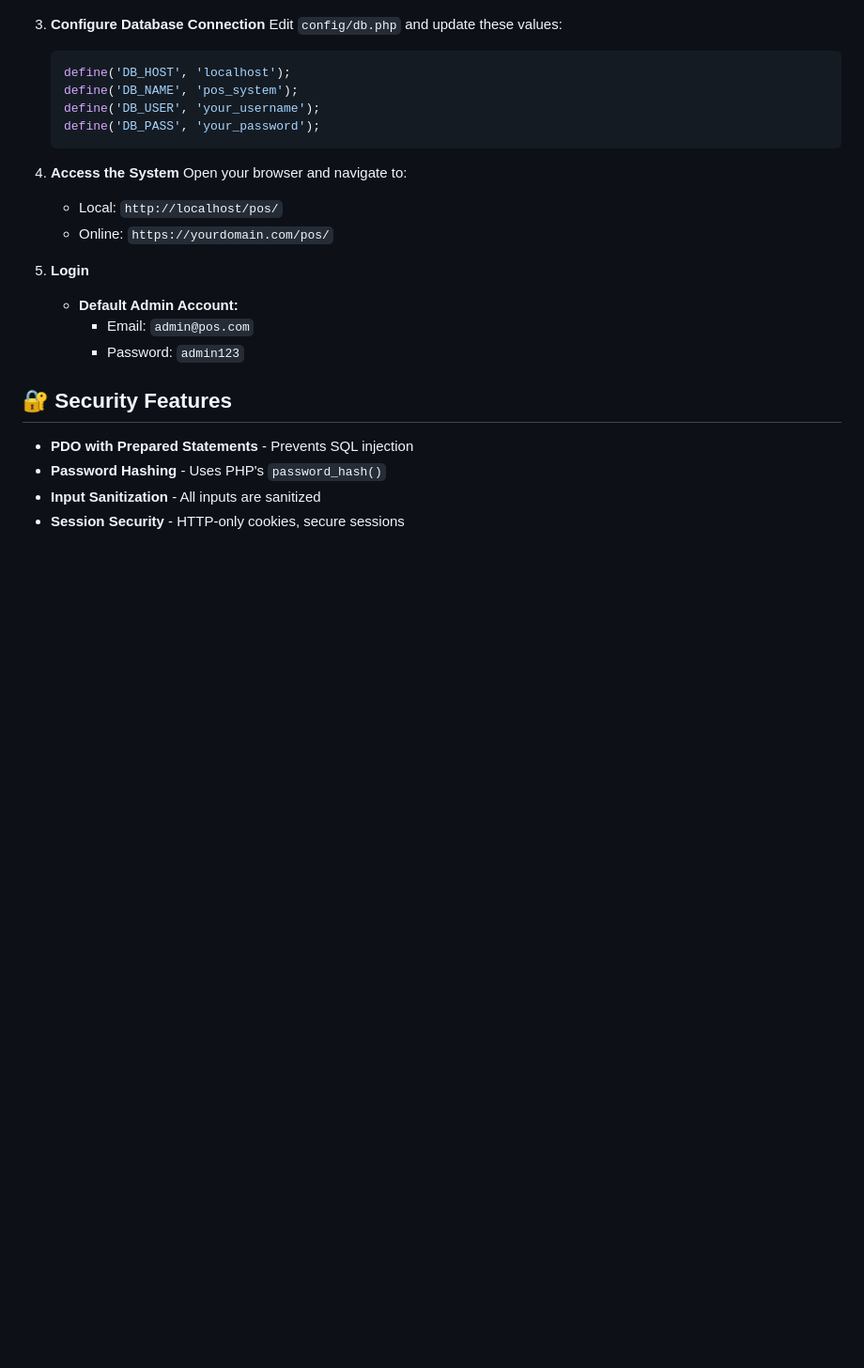
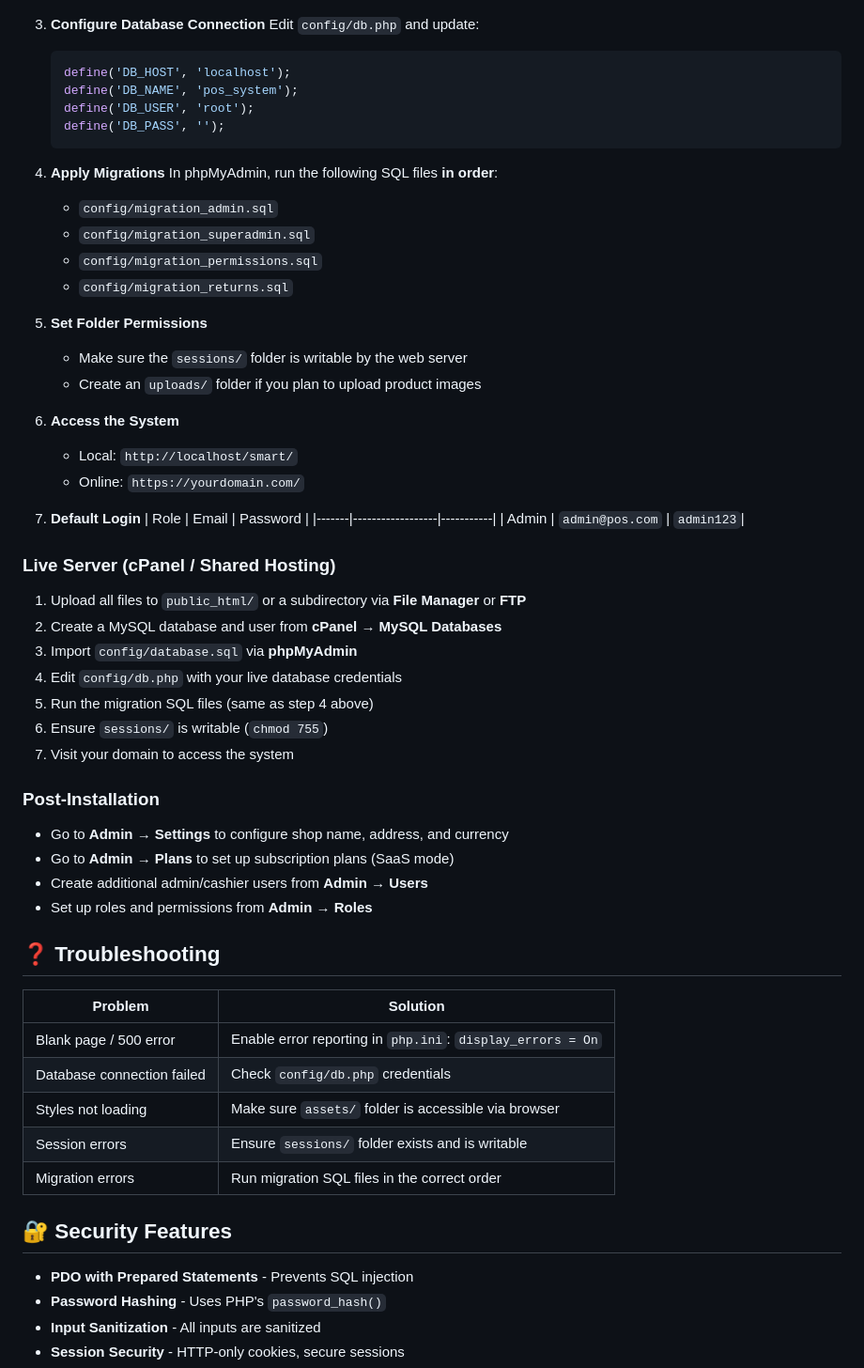
Before and after one commit to asif6000/pos, a Markdown page: README.md, the part around one of its changes. Shown at 94% size. GitHub-like rendering; blank space fills up the shorter version.

````diff
--- a/README.md
+++ b/README.md
@@ -138,22 +165,59 @@ A clean, fast, and professional Point of Sale (POS) system built for small and m
 
 3. **Configure Database Connection**
-   Edit `config/db.php` and update these values:
+   Edit `config/db.php` and update:
    ```php
    define('DB_HOST', 'localhost');
    define('DB_NAME', 'pos_system');
-   define('DB_USER', 'your_username');
-   define('DB_PASS', 'your_password');
+   define('DB_USER', 'root');
+   define('DB_PASS', '');
    ```
 
-4. **Access the System**
-   Open your browser and navigate to:
-   - Local: `http://localhost/pos/`
-   - Online: `https://yourdomain.com/pos/`
+4. **Apply Migrations**
+   In phpMyAdmin, run the following SQL files **in order**:
+   - `config/migration_admin.sql`
+   - `config/migration_superadmin.sql`
+   - `config/migration_permissions.sql`
+   - `config/migration_returns.sql`
 
-5. **Login**
-   - **Default Admin Account:**
-     - Email: `admin@pos.com`
-     - Password: `admin123`
+5. **Set Folder Permissions**
+   - Make sure the `sessions/` folder is writable by the web server
+   - Create an `uploads/` folder if you plan to upload product images
+
+6. **Access the System**
+   - Local: `http://localhost/smart/`
+   - Online: `https://yourdomain.com/`
+
+7. **Default Login**
+   | Role  | Email            | Password  |
+   |-------|------------------|-----------|
+   | Admin | `admin@pos.com`  | `admin123`|
+
+### Live Server (cPanel / Shared Hosting)
+
+1. Upload all files to `public_html/` or a subdirectory via **File Manager** or **FTP**
+2. Create a MySQL database and user from **cPanel → MySQL Databases**
+3. Import `config/database.sql` via **phpMyAdmin**
+4. Edit `config/db.php` with your live database credentials
+5. Run the migration SQL files (same as step 4 above)
+6. Ensure `sessions/` is writable (`chmod 755`)
+7. Visit your domain to access the system
+
+### Post-Installation
+
+- Go to **Admin → Settings** to configure shop name, address, and currency
+- Go to **Admin → Plans** to set up subscription plans (SaaS mode)
+- Create additional admin/cashier users from **Admin → Users**
+- Set up roles and permissions from **Admin → Roles**
+
+## ❓ Troubleshooting
+
+| Problem | Solution |
+|---------|----------|
+| Blank page / 500 error | Enable error reporting in `php.ini`: `display_errors = On` |
+| Database connection failed | Check `config/db.php` credentials |
+| Styles not loading | Make sure `assets/` folder is accessible via browser |
+| Session errors | Ensure `sessions/` folder exists and is writable |
+| Migration errors | Run migration SQL files in the correct order |
 
 ## 🔐 Security Features
 
````
Also changed, not shown: other parts of README.md (+56 -29 lines).
